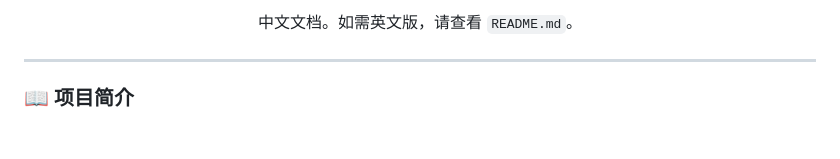
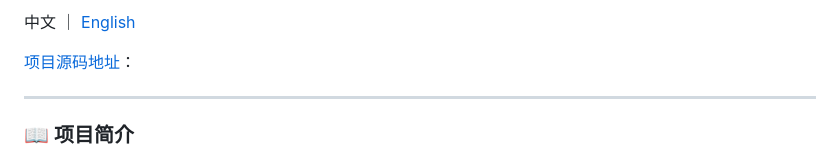
Before and after one commit to wwwzhouhui/in_animation, a Markdown page: README_CN.md, the part around one of its changes. Drawn GitHub-style; blank space fills up the shorter version.

```diff
--- a/README_CN.md
+++ b/README_CN.md
@@ -4,7 +3,7 @@
 
-中文文档。如需英文版，请查看 `README.md`。
+中文 ｜ [English](./README.md)
 
-</div>
+[项目源码地址](https://github.com/wwwzhouhui/in_animation)：
 
 ---
 
```
Also changed, not shown: other parts of README_CN.md (+0 -1 lines), README.md (+2 -2 lines).
